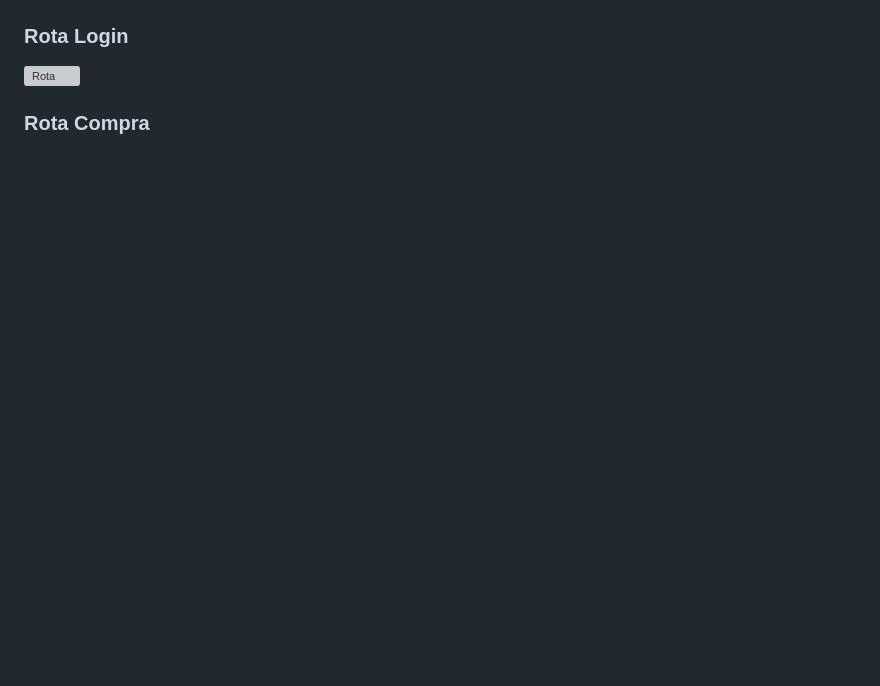
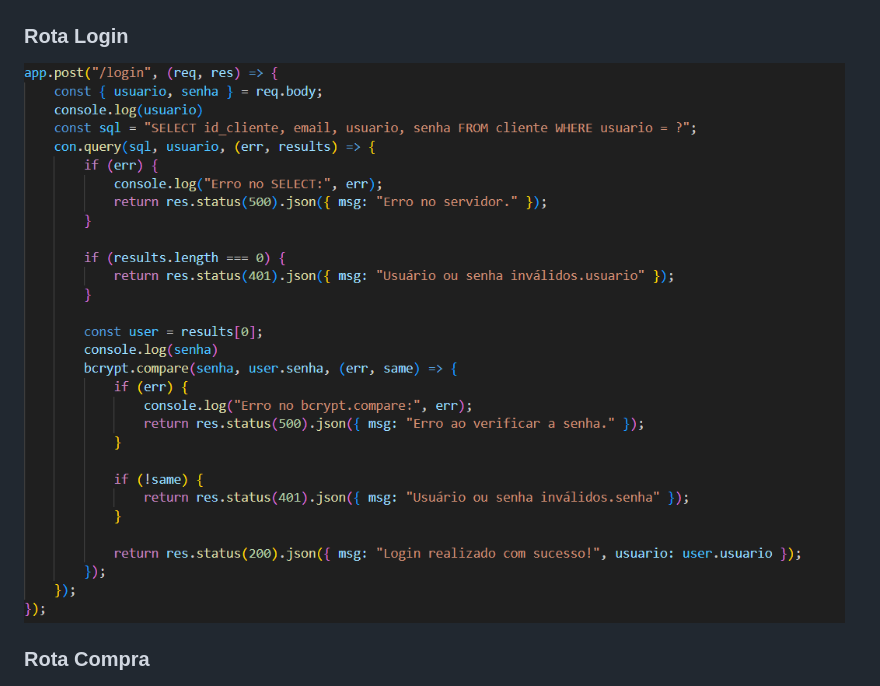
Before and after one commit to renanferreira1534/projetoMRK2, a Markdown page: README_API.md, the part around the change. Drawn GitHub-style; blank space fills up the shorter version; grey boxes are pictures that could not be loaded.

Commit message:
alteração n o README

```diff
--- a/README_API.md
+++ b/README_API.md
@@ -85,7 +85,7 @@ Este é um projeto completo de e-commerce fictício, desenvolvido com **HTML, CS
 ### Rota Produto
 ![Produto](images/RotaProduto.png)
 ### Rota Login
-![Rota](images/RotaLogin.png)
+![Rota Login](images/Rotalogin.png)
 ### Rota Compra
 ![Compra](images/RotaCompra.png)
 ### Rota Recuperar Senha
```
